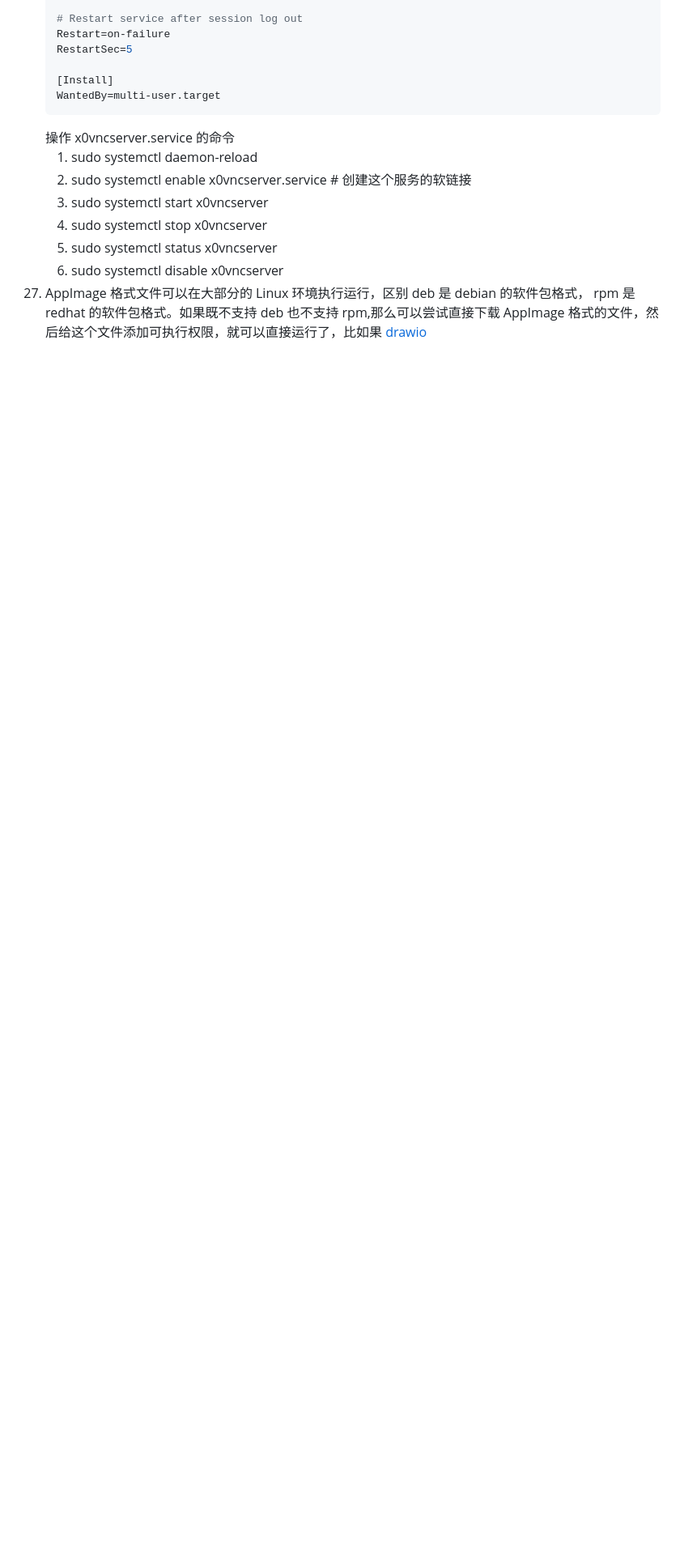
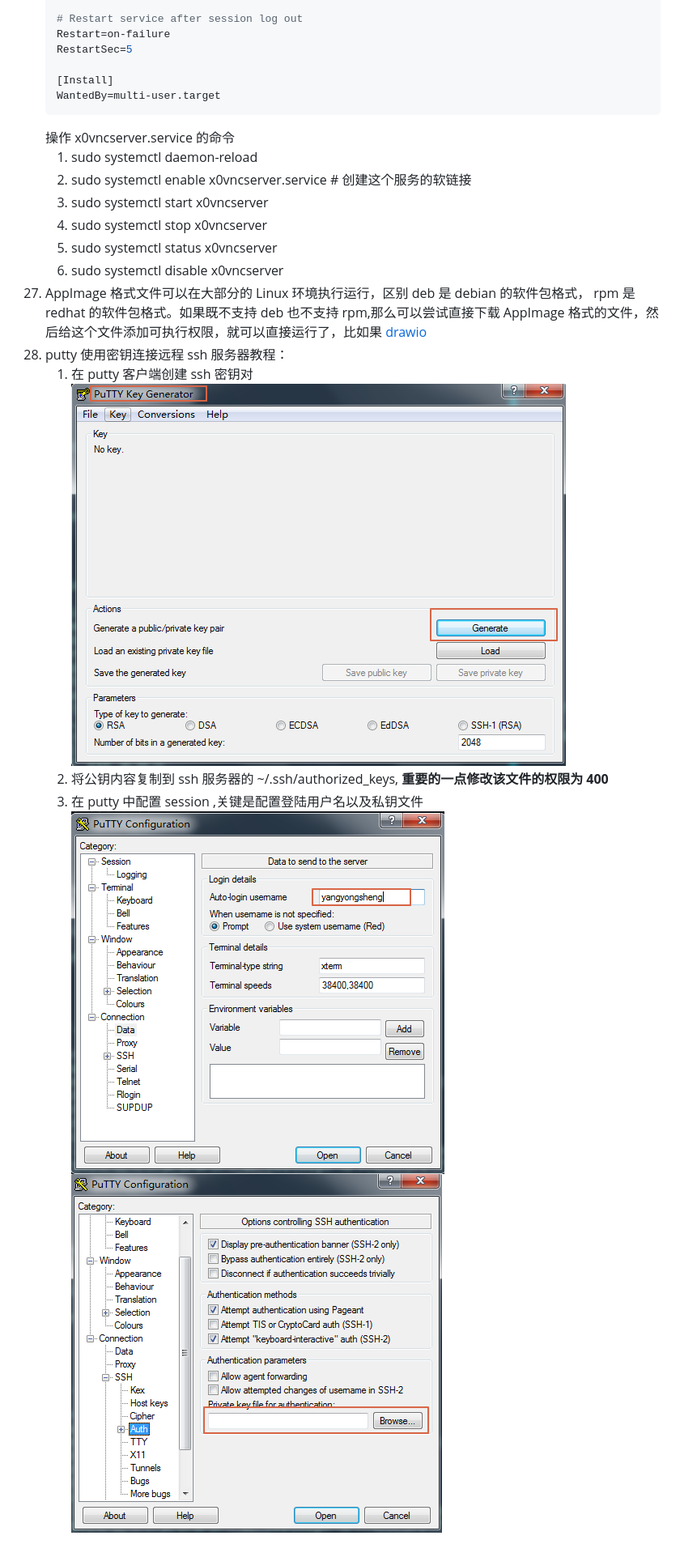
Before and after one commit to iysheng/Notes, a Markdown page: Linux/Misc.md, the part around the change. Shown at 81% size. GitHub-like rendering; pictures changed too: Linux/assets/putty_conf0.png (added), Linux/assets/putty_conf1.png (added), Linux/assets/putty_keygen.png (added); blank space fills up the shorter version.

Commit message:
[ADD][N/A] 添加 putty 通过密钥链接远程服务器的方法

```diff
--- a/Linux/Misc.md
+++ b/Linux/Misc.md
@@ -415,3 +415,9 @@ Linux kernel internal documentation in different formats:
 	5. sudo systemctl status x0vncserver
 	6. sudo systemctl disable x0vncserver
 27. AppImage 格式文件可以在大部分的 Linux 环境执行运行，区别 deb 是 debian 的软件包格式， rpm 是 redhat 的软件包格式。如果既不支持 deb 也不支持 rpm,那么可以尝试直接下载 AppImage 格式的文件，然后给这个文件添加可执行权限，就可以直接运行了，比如果 [drawio](https://github.com/jgraph/drawio-desktop/releases/download/v16.1.2/drawio-x86_64-16.1.2.AppImage)
+28. putty 使用密钥连接远程 ssh 服务器教程：
+	1. 在 putty 客户端创建 ssh 密钥对
+![keygen](assets/putty_keygen.png)
+	2. 将公钥内容复制到 ssh 服务器的 ~/.ssh/authorized_keys, **重要的一点修改该文件的权限为 400**
+	3. 在 putty 中配置 session ,关键是配置登陆用户名以及私钥文件
+![conf0](assets/putty_conf0.png)![conf1](assets/putty_conf1.png)
```
Also changed, not shown: Linux/Command.md (+3 -0 lines).
